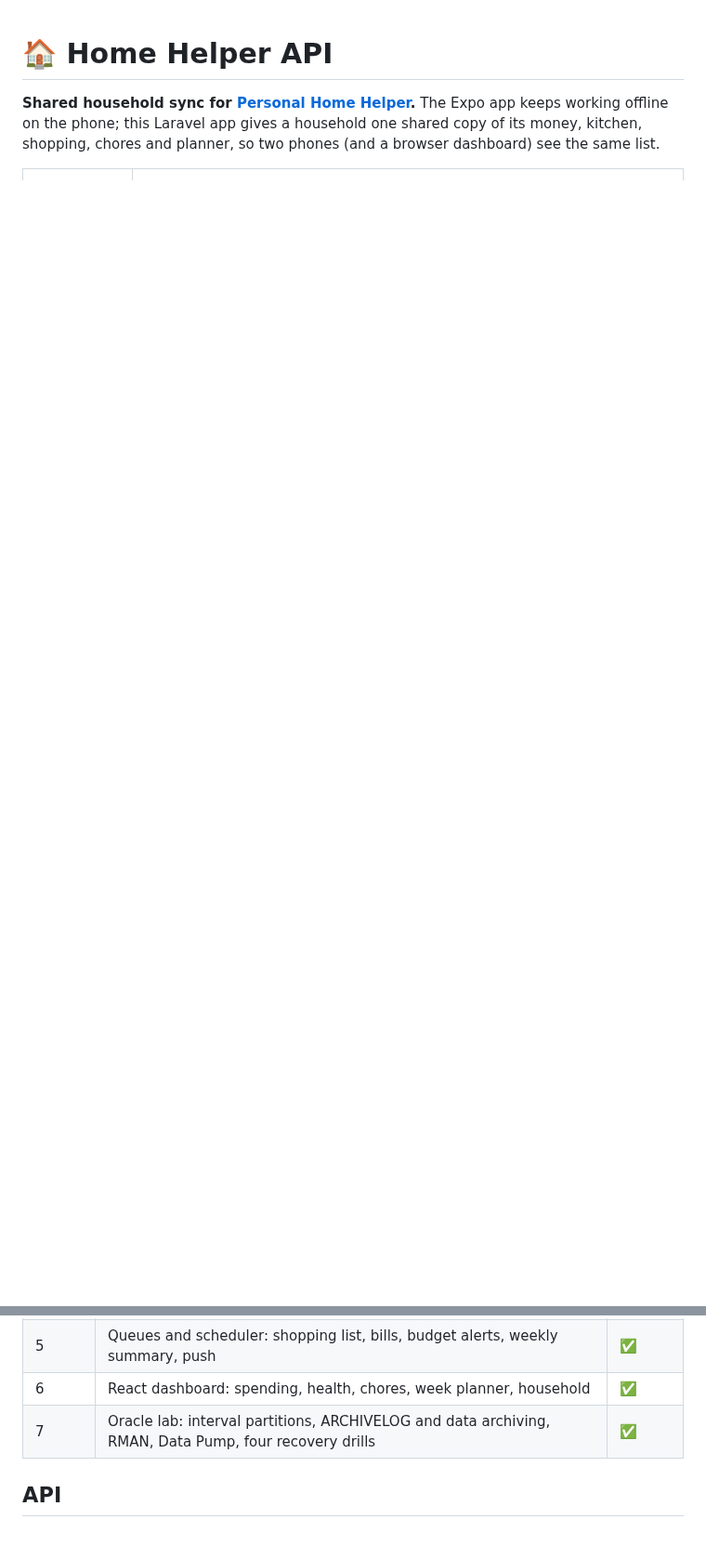
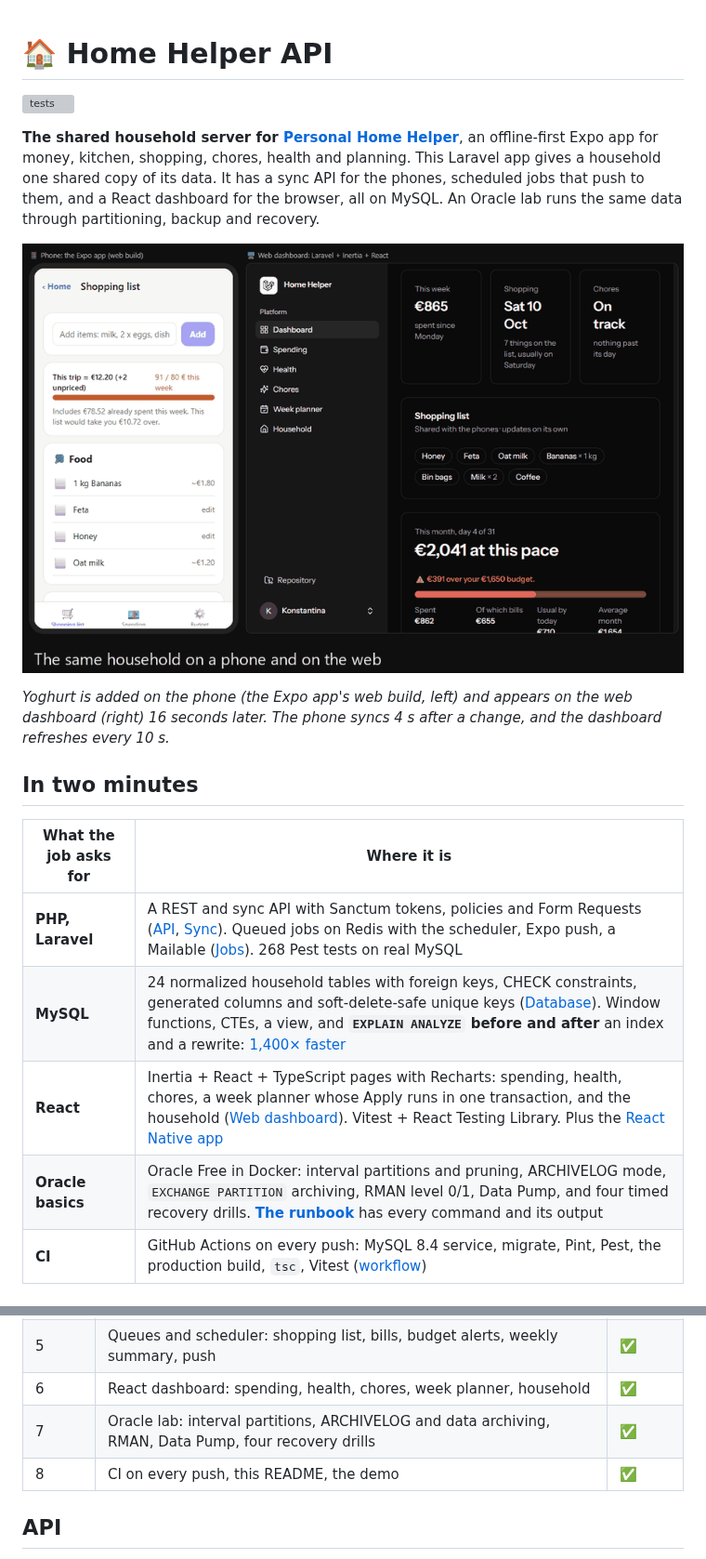
Before and after one commit to kgiannopoulou/home-helper-api, a Markdown page: README.md, 2 parts joined by grey strips. Shown at 93% size. Drawn GitHub-style; pictures changed too: docs/demo/phone-to-web.gif (added); blank space fills up the shorter version; grey boxes are pictures that could not be loaded.

```diff
--- a/README.md
+++ b/README.md
@@ -1,3 +1,20 @@
 # 🏠 Home Helper API
 
-**Shared household sync for [Personal Home Helper](https://github.com/kgiannopoulou/personal-home-helper).** The Expo app keeps working offline on the phone; this Laravel app gives a household one shared copy of its money, kitchen, shopping, chores and planner, so two phones (and a browser dashboard) see the same list.
+[![tests](https://github.com/kgiannopoulou/home-helper-api/actions/workflows/tests.yml/badge.svg)](https://github.com/kgiannopoulou/home-helper-api/actions/workflows/tests.yml)
+
+**The shared household server for [Personal Home Helper](https://github.com/kgiannopoulou/personal-home-helper)**, an offline-first Expo app for money, kitchen, shopping, chores, health and planning. This Laravel app gives a household one shared copy of its data. It has a sync API for the phones, scheduled jobs that push to them, and a React dashboard for the browser, all on MySQL. An Oracle lab runs the same data through partitioning, backup and recovery.
+
+![Adding yoghurt on the phone and seeing it on the web dashboard](docs/demo/phone-to-web.gif)
+
+*Yoghurt is added on the phone (the Expo app's web build, left) and appears on the web dashboard (right) 16 seconds later. The phone syncs 4 s after a change, and the dashboard refreshes every 10 s.*
+
+## In two minutes
+
+| What the job asks for | Where it is |
+|---|---|
+| **PHP, Laravel** | A REST and sync API with Sanctum tokens, policies and Form Requests ([API](#api), [Sync](#sync-between-phones)). Queued jobs on Redis with the scheduler, Expo push, a Mailable ([Jobs](#scheduled-jobs-and-push)). 268 Pest tests on real MySQL |
+| **MySQL** | 24 normalized household tables with foreign keys, CHECK constraints, generated columns and soft-delete-safe unique keys ([Database](#database)). Window functions, CTEs, a view, and **`EXPLAIN ANALYZE` before and after** an index and a rewrite: [1,400× faster](#insights-trends-and-predictions-in-sql) |
+| **React** | Inertia + React + TypeScript pages with Recharts: spending, health, chores, a week planner whose Apply runs in one transaction, and the household ([Web dashboard](#web-dashboard)). Vitest + React Testing Library. Plus the [React Native app](https://github.com/kgiannopoulou/personal-home-helper) |
+| **Oracle basics** | Oracle Free in Docker: interval partitions and pruning, ARCHIVELOG mode, `EXCHANGE PARTITION` archiving, RMAN level 0/1, Data Pump, and four timed recovery drills. **[The runbook](ops/oracle/RUNBOOK.md)** has every command and its output |
+| **CI** | GitHub Actions on every push: MySQL 8.4 service, migrate, Pint, Pest, the production build, `tsc`, Vitest ([workflow](.github/workflows/tests.yml)) |
+
@@ -21,6 +79,7 @@
 | 5 | Queues and scheduler: shopping list, bills, budget alerts, weekly summary, push | ✅ |
 | 6 | React dashboard: spending, health, chores, week planner, household | ✅ |
 | 7 | Oracle lab: interval partitions, ARCHIVELOG and data archiving, RMAN, Data Pump, four recovery drills | ✅ |
+| 8 | CI on every push, this README, the demo | ✅ |
 
 ## API
 
```
Also changed, not shown: other parts of README.md (+73 -2 lines), 4 other files.
